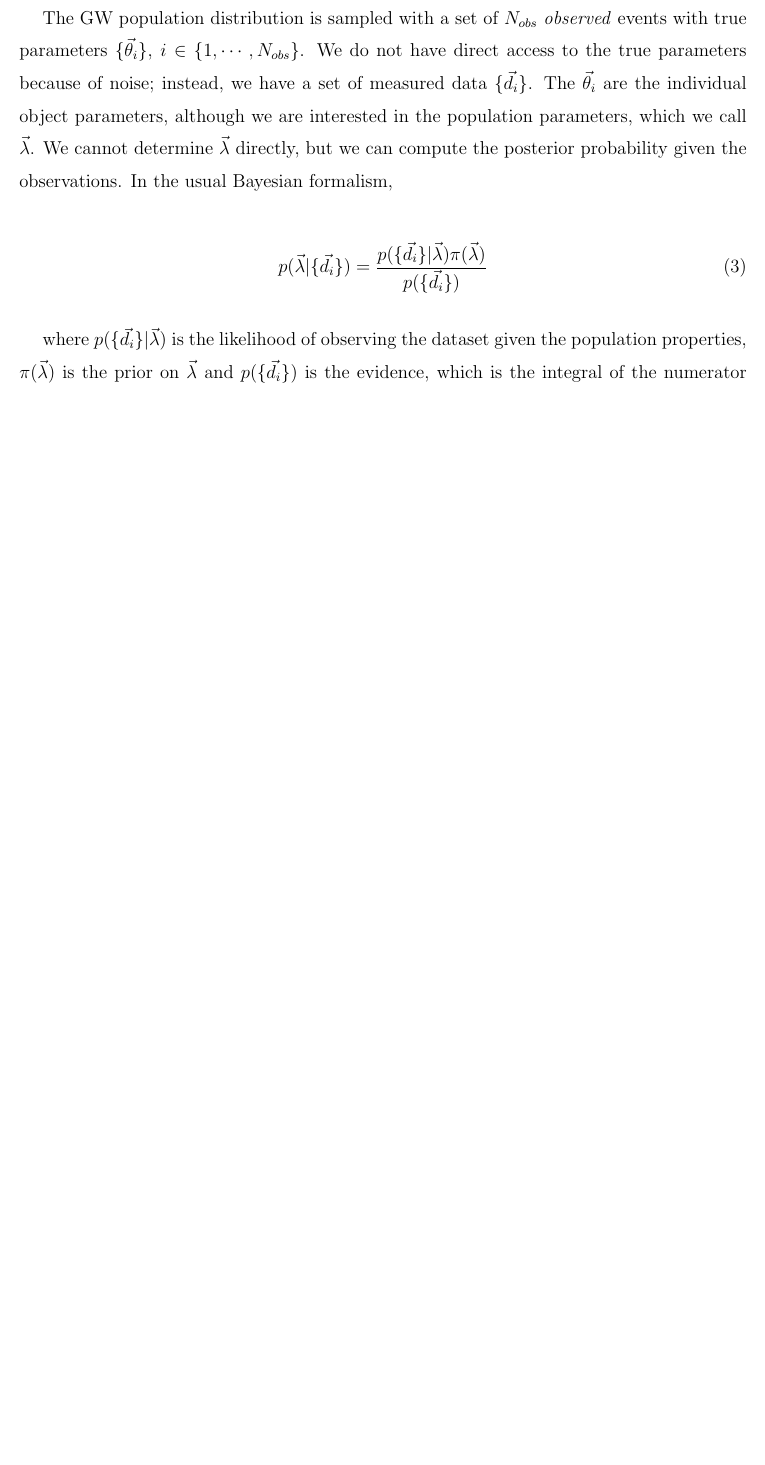
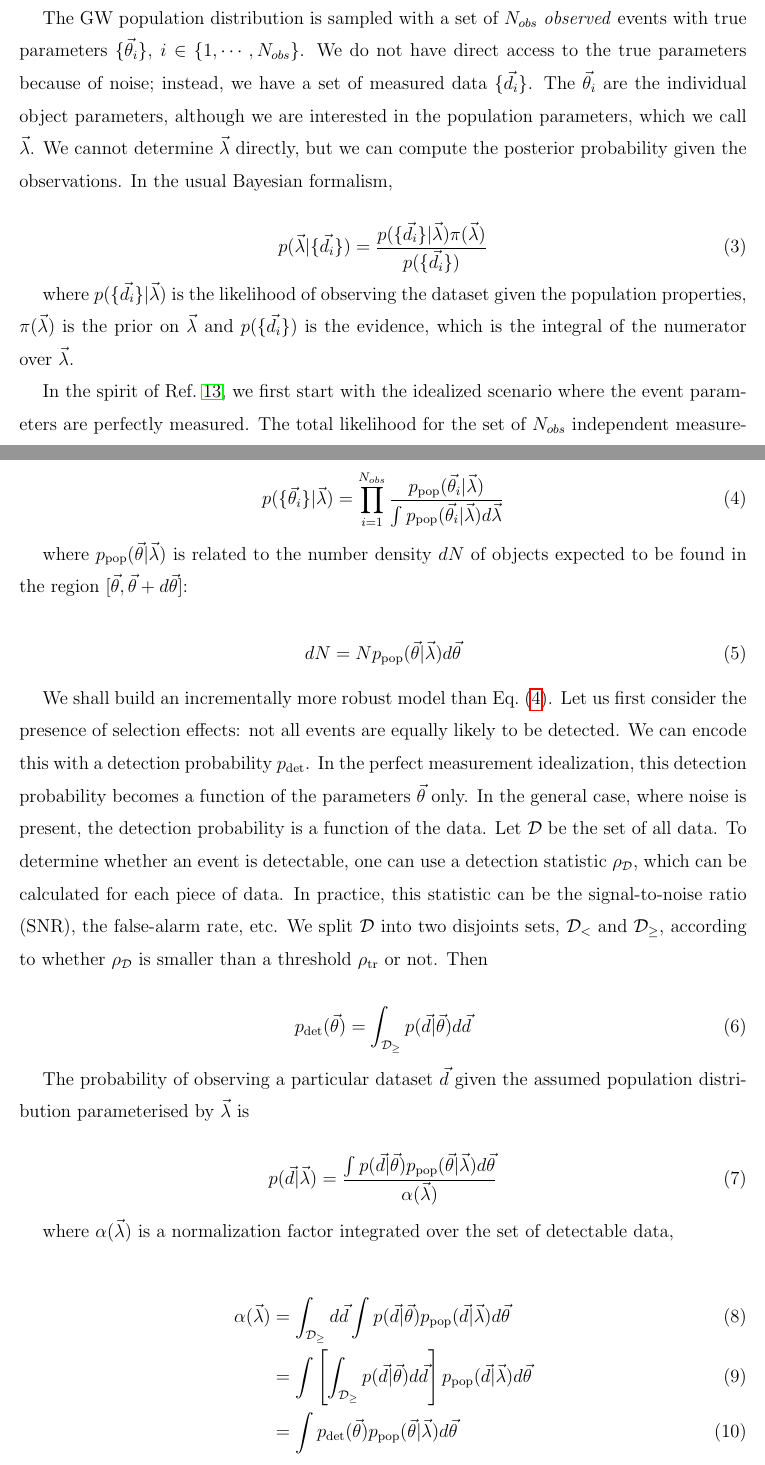
Before and after one commit to binado/standard-sirens, a LaTeX paper (tex/main.tex): part of page 4 of 6 before the commit and two parts of pages 4 and 5 of 7 after it, the two joined at a grey line, cut so that both start at the same text, the shorter picture padded with empty space. Compiled offline with pdfLaTeX.

Commit message:
Update selection effects discussion

```diff
--- a/tex/main.tex
+++ b/tex/main.tex
@@ -44,6 +44,7 @@ preprint,
 \usepackage{dcolumn}% Align table columns on decimal point
 \usepackage{bm}% bold math
 \usepackage{hyperref}% add hypertext capabilities
+\usepackage{dsfont}
 %\usepackage[mathlines]{lineno}% Enable numbering of text and display math
 %\linenumbers\relax % Commence numbering lines
 
@@ -56,6 +57,9 @@ preprint,
 %]{geometry}
 
 \newcommand{\given}[2]{p( #1 | #2 )}
+\newcommand{\ppop}[0]{p_{\text{pop}}}
+\newcommand{\pdet}[0]{p_{\text{det}}}
+\newcommand{\ind}[1]{\mathds{1}_{\{ #1 \}}}
 
 \begin{document}
 
@@ -183,10 +187,60 @@ $\vec{\lambda}$ directly, but we can compute the posterior probability given the
 the usual Bayesian formalism,
 
 \begin{equation}
-	\given{\vec{\lambda}}{\{\vec{d}_i \}} = \frac{\given{\{\vec{d}_i \}}{\vec{\lambda}} \pi(\vec{\lambda})}{p(\{\vec{d}_i \})}
+	\given{\vec{\lambda}}{\{\vec{d}_i \}} =
+	\frac{\given{\{\vec{d}_i \}}{\vec{\lambda}} \pi(\vec{\lambda})}{p(\{\vec{d}_i \})}
 \end{equation}
 
 where $\given{\{\vec{d}_i \}}{\vec{\lambda}}$ is the likelihood of observing the dataset given the
 population properties, $\pi(\vec{\lambda})$ is the prior on $\vec{\lambda}$ and $p(\{\vec{d}_i \})$
 is the evidence, which is the integral of the numerator over $\vec{\lambda}$.
 
+In the spirit of Ref.~\onlinecite{Mandel:2018mve}, we first start with the idealized scenario where
+the event parameters are perfectly measured. The total likelihood for the set of $N_{obs}$
+independent measurements is then
+
+\begin{equation}
+	\label{eq:stat:posterior-no-noise-no-bias}
+	\given{\{ \vec{\theta}_i \}}{\vec{\lambda}} =
+	\prod_{i=1}^{N_{obs}} \frac{\ppop(\vec{\theta}_i | \vec{\lambda})}{\int \ppop(\vec{\theta}_i | \vec{\lambda}) d\vec{\lambda}}
+\end{equation}
+
+where $\ppop(\vec{\theta} | \vec{\lambda})$ is related to the number density $dN$ of objects
+expected to be found in the region $[\vec{\theta}, \vec{\theta} + d\vec{\theta}]$:
+
+\begin{equation}
+	dN = N \ppop(\vec{\theta} | \vec{\lambda}) d\vec{\theta}
+\end{equation}
+
+We shall build an incrementally more robust model than
+Eq.~\eqref{eq:stat:posterior-no-noise-no-bias}. Let us first consider the presence of selection
+effects: not all events are equally likely to be detected. We can encode this with a detection
+probability $\pdet$. In the perfect measurement idealization, this detection probability becomes a
+function of the parameters $\vec{\theta}$ only. In the general case, where noise is present, the
+detection probability is a function of the data. Let $\mathcal{D}$ be the set of all data. To
+determine whether an event is detectable, one can use a detection statistic $\rho_{\mathcal{D}}$,
+which can be calculated for each piece of data. In practice, this statistic can be the
+signal-to-noise ratio (SNR), the false-alarm rate, etc. We split $\mathcal{D}$ into two disjoints
+sets, $\mathcal{D}_<$ and $\mathcal{D}_\geq$, according to whether $\rho_\mathcal{D}$ is smaller
+than a threshold $\rho_{\text{tr}}$ or not. Then
+
+\begin{equation}
+	\pdet(\vec{\theta}) = \int_{\mathcal{D}_\geq} \given{\vec{d}}{\vec{\theta}}d\vec{d}
+\end{equation}
+
+The probability of observing a particular dataset $\vec{d}$ given the assumed population
+distribution parameterised by $\vec{\lambda}$ is
+
+\begin{equation}
+	\given{\vec{d}}{\vec{\lambda}} =
+	\frac{\int \given{\vec{d}}{\vec{\theta}} \ppop(\vec{\theta} | \vec{\lambda} ) d\vec{\theta}}{\alpha(\vec{\lambda})}
+\end{equation}
+
+where $\alpha(\vec{\lambda})$ is a normalization factor integrated over the set of detectable data,
+
+\begin{align}
+	\alpha(\vec{\lambda}) & =
+	\int_{\mathcal{D}_\geq} d\vec{d} \int \given{\vec{d}}{\vec{\theta}} \ppop(\vec{d} | \vec{\lambda} ) d\vec{\theta}                                           \\
+	                      & = \int \left[ \int_{\mathcal{D}_\geq} \given{\vec{d}}{\vec{\theta}} d\vec{d} \right]  \ppop(\vec{d} | \vec{\lambda} ) d\vec{\theta} \\
+	                      & = \int \pdet(\vec{\theta}) \ppop(\vec{\theta} | \vec{\lambda} ) d\vec{\theta}
+\end{align}
```
Also changed, not shown: tex/main.pdf, tex/main.tex (14 more changed lines).
